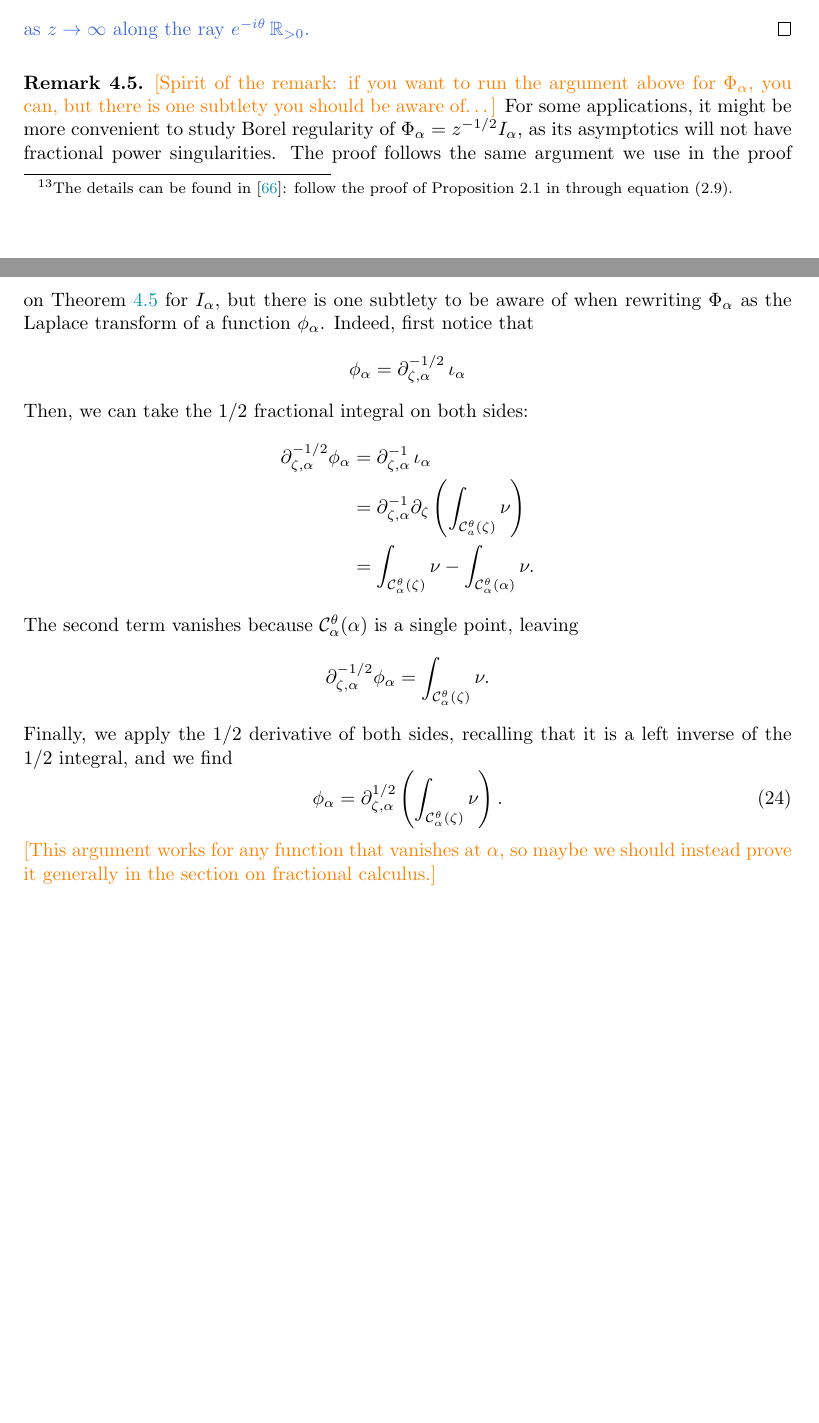
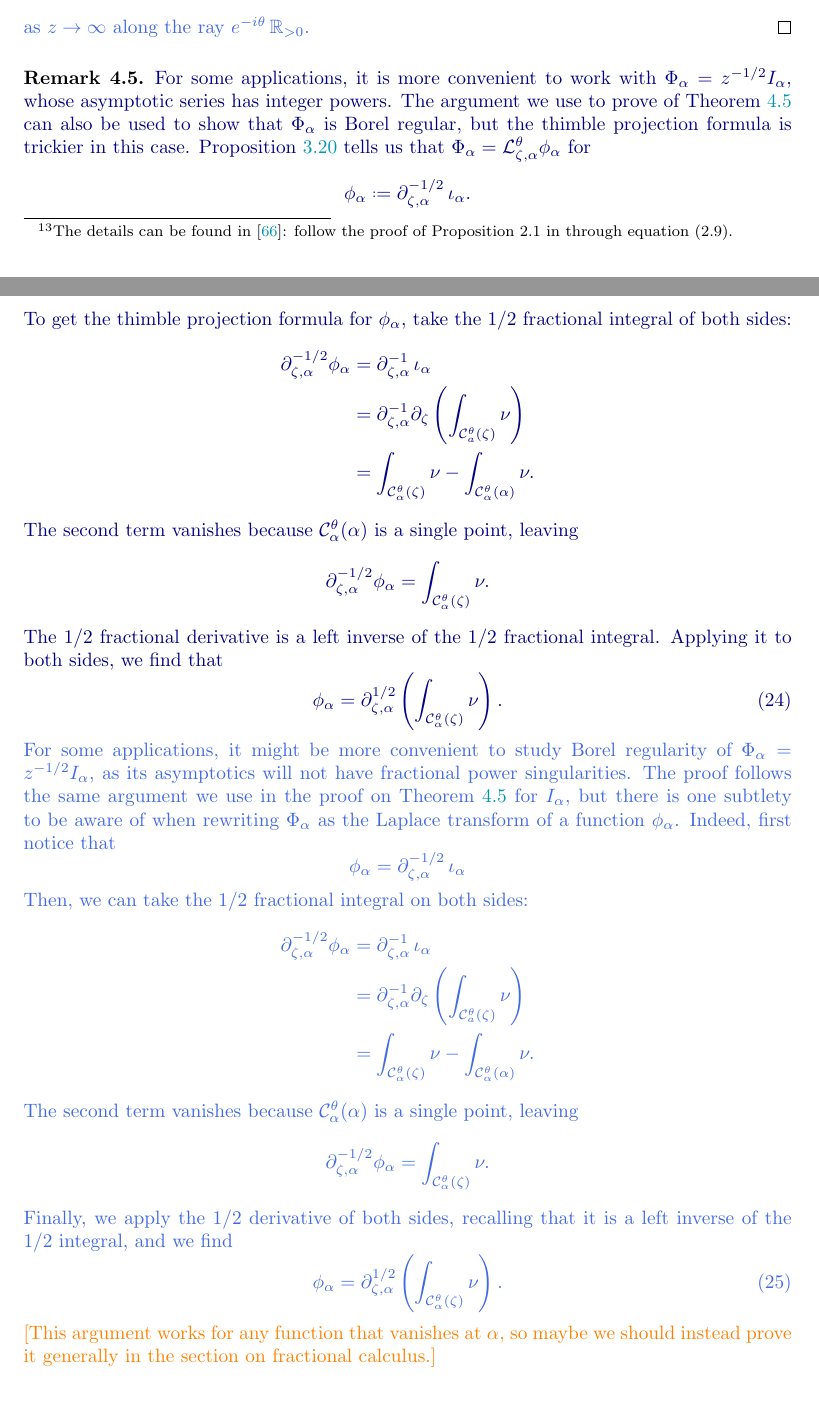
Before and after one commit to Vectornaut/airy-resurgence, a LaTeX paper (exp-resurgence.tex): two parts of pages 53 and 54 of 101, joined at a grey line, cut so that both start at the same text, the shorter picture padded with empty space. Compiled offline with pdfLaTeX.

Commit message:
Revise unshifted thimble projection derivation

```diff
--- a/exp-resurgence.tex
+++ b/exp-resurgence.tex
@@ -2369,7 +2369,21 @@ as $z \to \infty$ along the ray $e^{-i\theta}\, \R_{> 0}$.
 \color{black}
 \end{proof}
 \begin{remark}\label{rmk:1/2-deriv}
-\textcolor{orange}{[Spirit of the remark: if you want to run the argument above for $\Phi_\alpha$, you can, but there is one subtlety you should be aware of\ldots]} For some applications, it might be more convenient to study Borel regularity of $\Phi_\alpha=z^{-1/2}I_\alpha$, as its asymptotics will not have fractional power singularities. The proof follows the same argument we use in the proof on Theorem~\ref{thm:maxim-proof} for $I_\alpha$, but there is one subtlety to be aware of when rewriting $\Phi_\alpha$ as the Laplace transform of a function $\phi_\alpha$. Indeed, first notice that \[\phi_\alpha = \fracderiv{-1/2}{\zeta}{\alpha} \, \iota_\alpha \]
+\color{Navy}
+For some applications, it is more convenient to work with $\Phi_\alpha=z^{-1/2}I_\alpha$, whose asymptotic series has integer powers. The argument we use to prove of Theorem~\ref{thm:maxim-proof} can also be used to show that $\Phi_\alpha$ is Borel regular, but the thimble projection formula is trickier in this case. Proposition~\ref{prop:L-int-op} tells us that $\Phi_\alpha = \laplace^\theta_{\zeta, \alpha} \phi_\alpha$ for
+\[\phi_\alpha \defeq \fracderiv{-1/2}{\zeta}{\alpha}\,\iota_\alpha. \]
+To get the thimble projection formula for $\phi_\alpha$, take the $1/2$ fractional integral of both sides:
+\begin{align*}
+    \fracderiv{-1/2}{\zeta}{\alpha} \phi_\alpha &= \fracderiv{-1}{\zeta}{\alpha} \, \iota_\alpha \\
+    & = \fracderiv{-1}{\zeta}{\alpha} \partial_\zeta \left( \int_{\mathcal{C}_a^\theta(\zeta)}\nu \right) \\
+    & = \int_{\mathcal{C}_\alpha^\theta(\zeta)}\nu - \int_{\mathcal{C}_\alpha^\theta(\alpha)}\nu.
+\end{align*}
+The second term vanishes because $\mathcal{C}_\alpha^\theta(\alpha)$ is a single point, leaving
+\[ \fracderiv{-1/2}{\zeta}{\alpha} \phi_\alpha = \int_{\mathcal{C}_\alpha^\theta(\zeta)}\nu. \]
+The $1/2$ fractional derivative is a left inverse of the $1/2$ fractional integral. Applying it to both sides, we find that
+\begin{equation}\label{eqn:formula--1/2}\phi_\alpha= \fracderiv{1/2}{\zeta}{\alpha} \left( \int_{\mathcal{C}_\alpha^\theta(\zeta)}\nu \right).\end{equation}
+\color{RoyalBlue}
+For some applications, it might be more convenient to study Borel regularity of $\Phi_\alpha=z^{-1/2}I_\alpha$, as its asymptotics will not have fractional power singularities. The proof follows the same argument we use in the proof on Theorem~\ref{thm:maxim-proof} for $I_\alpha$, but there is one subtlety to be aware of when rewriting $\Phi_\alpha$ as the Laplace transform of a function $\phi_\alpha$. Indeed, first notice that \[\phi_\alpha = \fracderiv{-1/2}{\zeta}{\alpha}\,\iota_\alpha \]
 Then, we can take the $1/2$ fractional integral on both sides:
 \begin{align*}
     \fracderiv{-1/2}{\zeta}{\alpha} \phi_\alpha &= \fracderiv{-1}{\zeta}{\alpha} \, \iota_\alpha \\
@@ -2380,6 +2394,7 @@ The second term vanishes because $\mathcal{C}_\alpha^\theta(\alpha)$ is a single
 \[ \fracderiv{-1/2}{\zeta}{\alpha} \phi_\alpha = \int_{\mathcal{C}_\alpha^\theta(\zeta)}\nu. \]
 Finally, we apply the $1/2$ derivative of both sides, recalling that it is a left inverse of the $1/2$ integral, and we find
 \begin{equation}\label{eqn:formula--1/2}\phi_\alpha= \fracderiv{1/2}{\zeta}{\alpha} \left( \int_{\mathcal{C}_\alpha^\theta(\zeta)}\nu \right).\end{equation}
+\color{black}
 \textcolor{orange}{[This argument works for any function that vanishes at $\alpha$, so maybe we should instead prove it generally in the section on fractional calculus.]}
 \end{remark}
 \begin{remark}
```
Also changed, not shown: exp-resurgence.tex (2 more changed lines).
